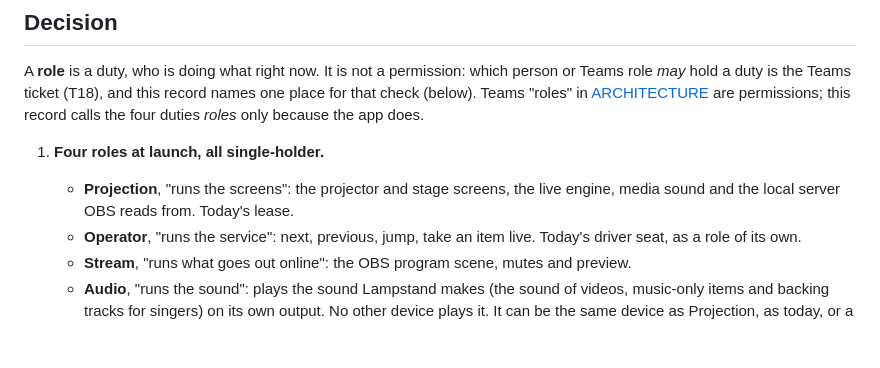
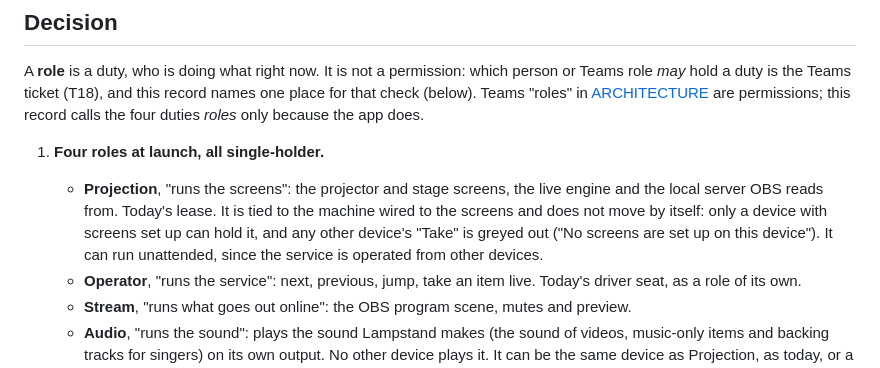
Before and after one commit to incrhst/lampstand, a Markdown page: docs/decisions/0010-roles-and-handoff.md, the part around the change. Drawn GitHub-style; blank space fills up the shorter version.

```diff
--- a/docs/decisions/0010-roles-and-handoff.md
+++ b/docs/decisions/0010-roles-and-handoff.md
@@ -22,8 +22,11 @@ the four duties *roles* only because the app does.
 
 1. **Four roles at launch, all single-holder.**
    - **Projection**, "runs the screens": the projector and stage screens, the
-     live engine, media sound and the local server OBS reads from. Today's
-     lease.
+     live engine and the local server OBS reads from. Today's lease. It is
+     tied to the machine wired to the screens and does not move by itself: only
+     a device with screens set up can hold it, and any other device's "Take"
+     is greyed out ("No screens are set up on this device"). It can run
+     unattended, since the service is operated from other devices.
    - **Operator**, "runs the service": next, previous, jump, take an item
      live. Today's driver seat, as a role of its own.
    - **Stream**, "runs what goes out online": the OBS program scene, mutes
```
Also changed, not shown: docs/roles.md (+98 -3 lines).
